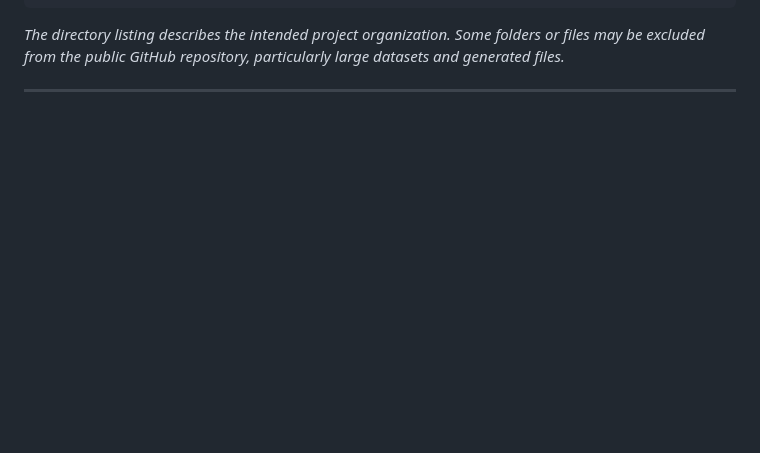
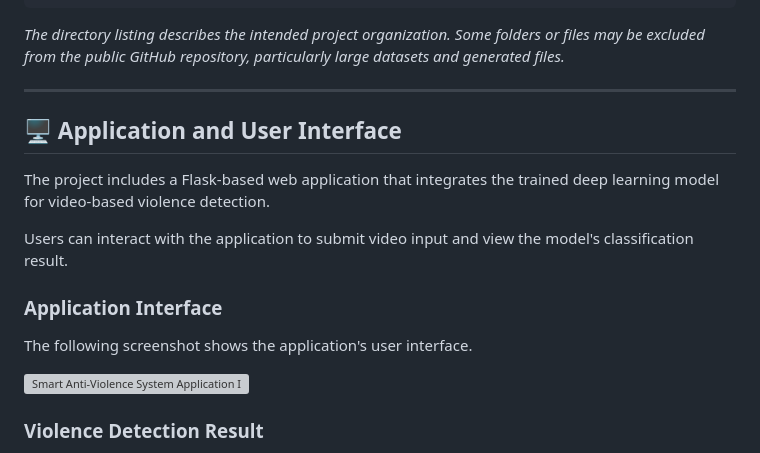
Before and after one commit to muhammedsinanta/Smart-Anti-Violence-System-Using-Deep-Learning-Based-Video-Surveillance, a Markdown page: README.md, the part around one of its changes. Rendered like a GitHub page; blank space fills up the shorter version; grey boxes are pictures that could not be loaded.

```diff
--- a/README.md
+++ b/README.md
@@ -120,3 +120,18 @@ smart-anti-violence-detection/
 *The directory listing describes the intended project organization. Some folders or files may be excluded from the public GitHub repository, particularly large datasets and generated files.*
 
 ---
+
+## 🖥️ Application and User Interface
+
+The project includes a Flask-based web application that integrates the trained deep learning model for video-based violence detection.
+
+Users can interact with the application to submit video input and view the model's classification result.
+
+### Application Interface
+
+The following screenshot shows the application's user interface.
+
+![Smart Anti-Violence System Application Interface](screenshots/application-interface.png)
+
+### Violence Detection Result
+
```
Also changed, not shown: other parts of README.md (+12 -0 lines).
